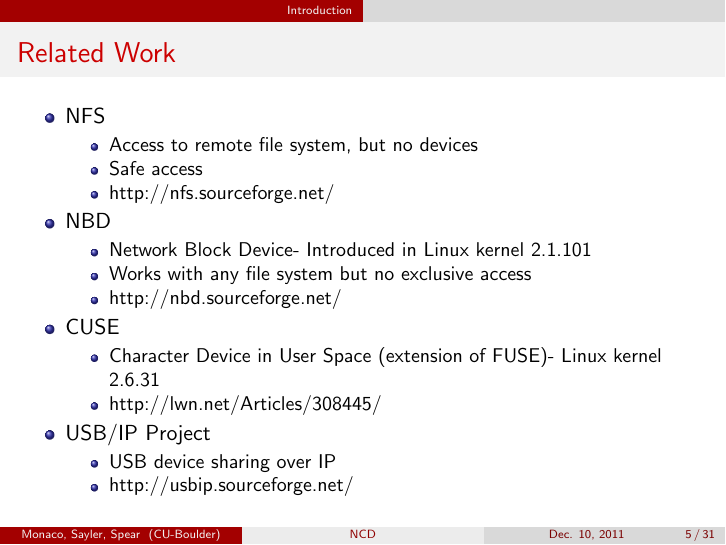
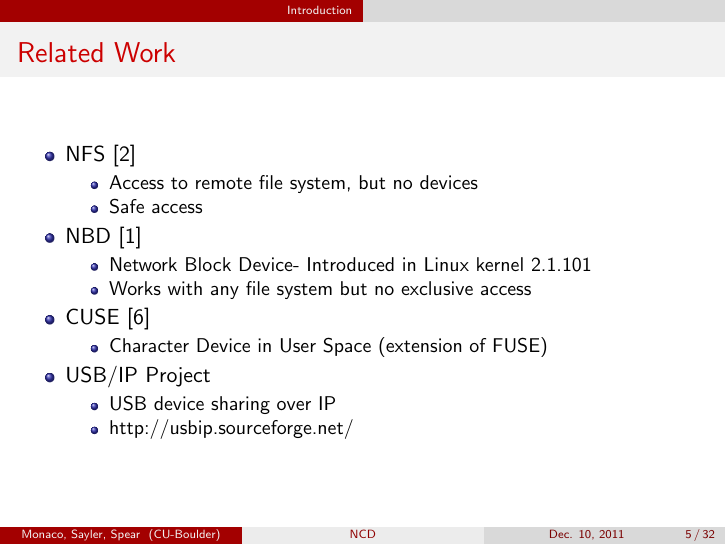
Before and after one commit to asayler/Networked-Dev-Device, LaTeX slides (report/presentation.tex): page 5 of 31 before the commit and page 5 of 32 after it. Compiled offline with pdfLaTeX.

Commit message:
Added refrences for related work

```diff
--- a/report/presentation.tex
+++ b/report/presentation.tex
@@ -120,22 +123,19 @@
 
 \begin{frame}{Related Work}
   \begin{itemize}
-    \item NFS
+    \item NFS \cite{nfs-source}
     \begin{itemize}
       \item Access to remote file system, but no devices
       \item Safe access
-      \item http://nfs.sourceforge.net/
     \end{itemize}
-    \item NBD
+    \item NBD \cite{nbd-source}
     \begin{itemize}
       \item Network Block Device- Introduced in Linux kernel 2.1.101
       \item Works with any file system but no exclusive access
-      \item http://nbd.sourceforge.net/
     \end{itemize}
-    \item CUSE
+    \item CUSE \cite{cuse-article}
     \begin{itemize}
-      \item Character Device in User Space (extension of FUSE)- Linux kernel 2.6.31
-      \item http://lwn.net/Articles/308445/
+      \item Character Device in User Space (extension of FUSE)
     \end{itemize}
     \item USB/IP Project
     \begin{itemize}
```
Also changed, not shown: report/refs.bib (+25 -0 lines), report/Makefile, report/presentation.tex (9 more changed lines).
